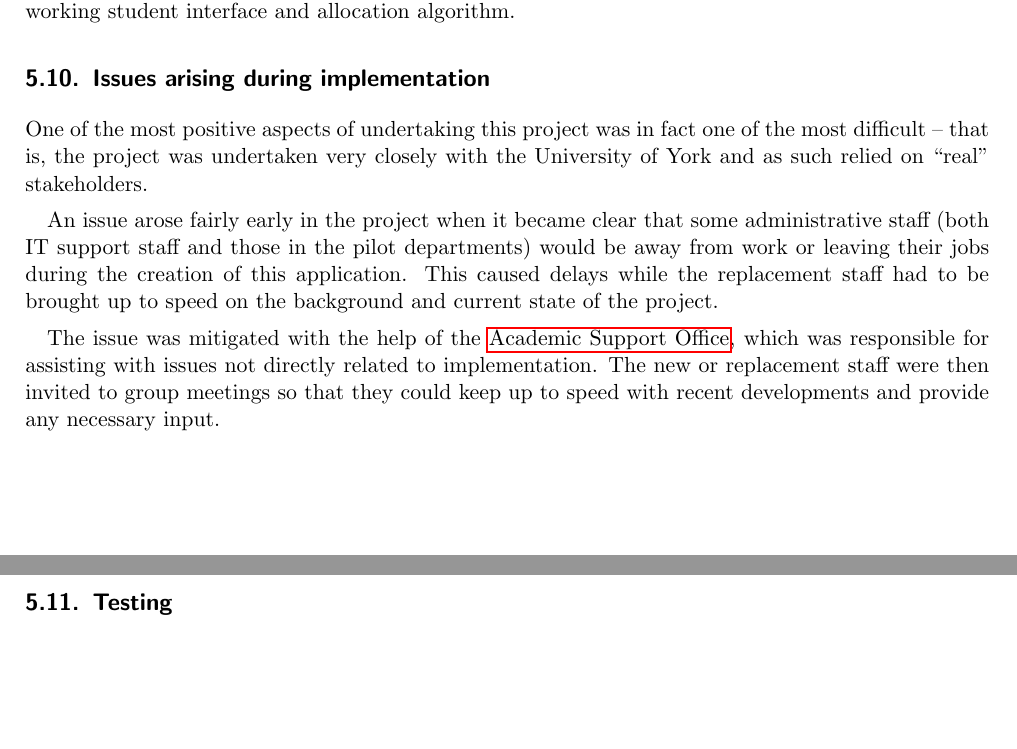
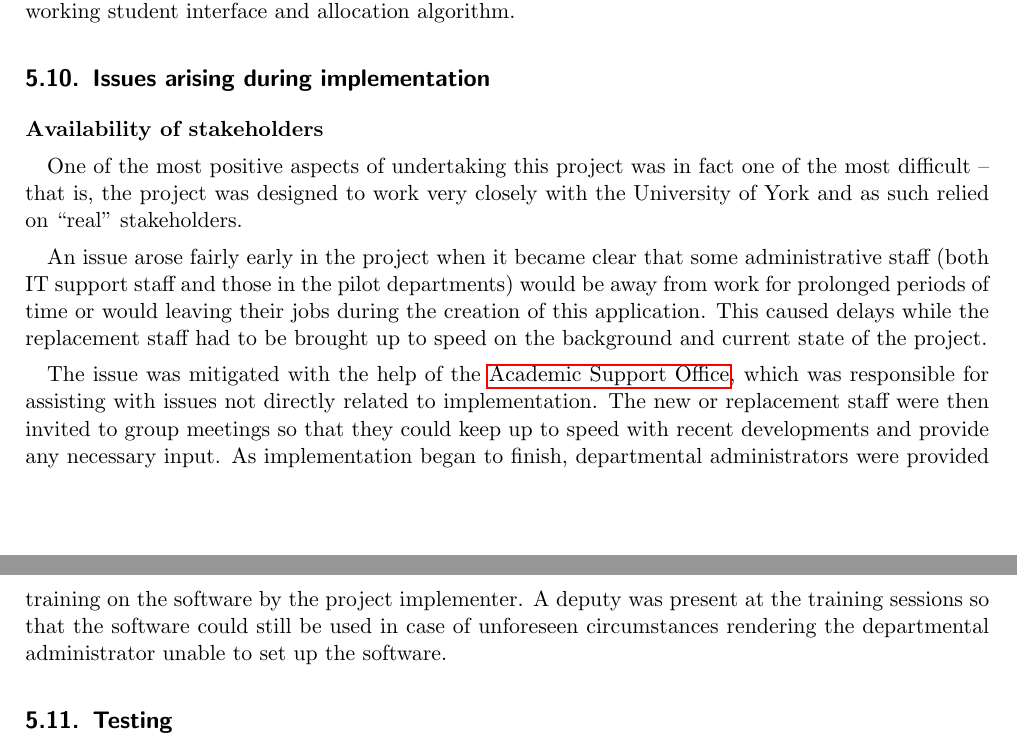
Before and after one commit to alexmuller/york-dissertation, a LaTeX paper (Project.tex): two parts of pages 19 and 20 of 27, joined at a grey line, cut so that both start at the same text, the shorter picture padded with empty space. Compiled offline with pdfLaTeX.

Commit message:
Expand issues during implementation

```diff
--- a/Project.tex
+++ b/Project.tex
@@ -1098,30 +1098,46 @@ interface and allocation algorithm.
 
 % Discuss some of the _real_ issues of a _real_ project
 
+\noindent{\textbf{Availability of stakeholders}}
+
 One of the most positive aspects of undertaking this project was in fact one
-of the most difficult -- that is, the project was undertaken very closely with
-the University of York and as such relied on ``real'' stakeholders.
+of the most difficult -- that is, the project was designed to work very
+closely with the University of York and as such relied on ``real''
+stakeholders.
 
 An issue arose fairly early in the project when it became clear that some
 administrative staff (both IT support staff and those in the pilot
-departments) would be away from work or leaving their jobs during the creation
-of this application. This caused delays while the replacement staff had to be
-brought up to speed on the background and current state of the project.
+departments) would be away from work for prolonged periods of time or would
+leaving their jobs during the creation of this application. This caused delays
+while the replacement staff had to be brought up to speed on the background
+and current state of the project.
 
 The issue was mitigated with the help of the \gls{aso}, which was responsible
 for assisting with issues not directly related to implementation. The new or
 replacement staff were then invited to group meetings so that they could keep
-up to speed with recent developments and provide any necessary input.
+up to speed with recent developments and provide any necessary input. As
+implementation began to finish, departmental administrators were provided
+training on the software by the project implementer. A deputy was present at
+the training sessions so that the software could still be used in case of
+unforeseen circumstances rendering the departmental administrator unable to
+set up the software.
 
-% Also discuss how no technical people were involved early enough e.g. Andrew
+% \noindent{\textbf{Lack of technical contacts available during the project}}
 
-% I was unable to respond to bugs as I couldn't have access to student data
+% Discuss how no technical people were involved early enough.
 
-% I was unfamiliar with the framework which made it hard to estimate whether
-% the software would be finished on time. If I was doing this project again,
-% I might first use a language I was familiar with to prototype, and then
-% implement in a language good for ITS. This means 2x implementation work,
-% but would be much more relaxed.
+% \noindent{\textbf{Inability to interact with the system while it contained sensitive data}}
+
+% I was unable to respond to bugs in a timely manner as I couldn't have access
+% to student data.
+
+% \noindent{\textbf{Unfamiliarity with the language and framework}}
+
+% I was not particularly familiar with the framework which made it hard to
+% estimate whether the software would be finished on time. If I was doing this
+% project again, I might first use a language I was familiar with to
+% prototype, and then implement in a language good for ITS. This means 2x
+% implementation work, but would be much more relaxed.
 
 \subsection{Testing}
 
```
Also changed, not shown: Project.tex (6 more changed lines).
